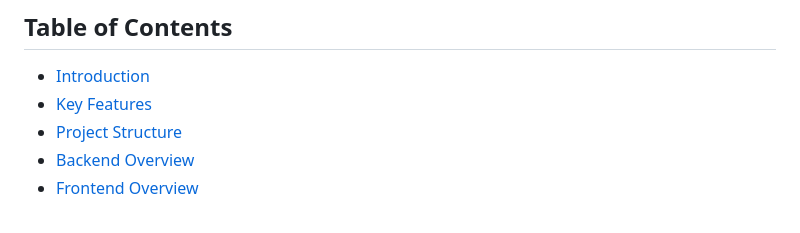
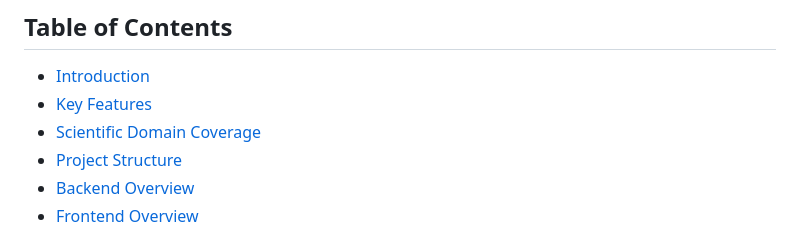
Before and after one commit to irdsn/SciFetch, a Markdown page: README.md, the part around the change. GitHub-like rendering.

```diff
--- a/README.md
+++ b/README.md
@@ -24,6 +24,7 @@ Data & AI Engineer
 
 - [Introduction](#introduction)
 - [Key Features](#key-features)
+- [Scientific Domain Coverage](#scientific-domain-coverage)
 - [Project Structure](#project-structure)
 - [Backend Overview](#backend-overview)
 - [Frontend Overview](#frontend-overview)
```
